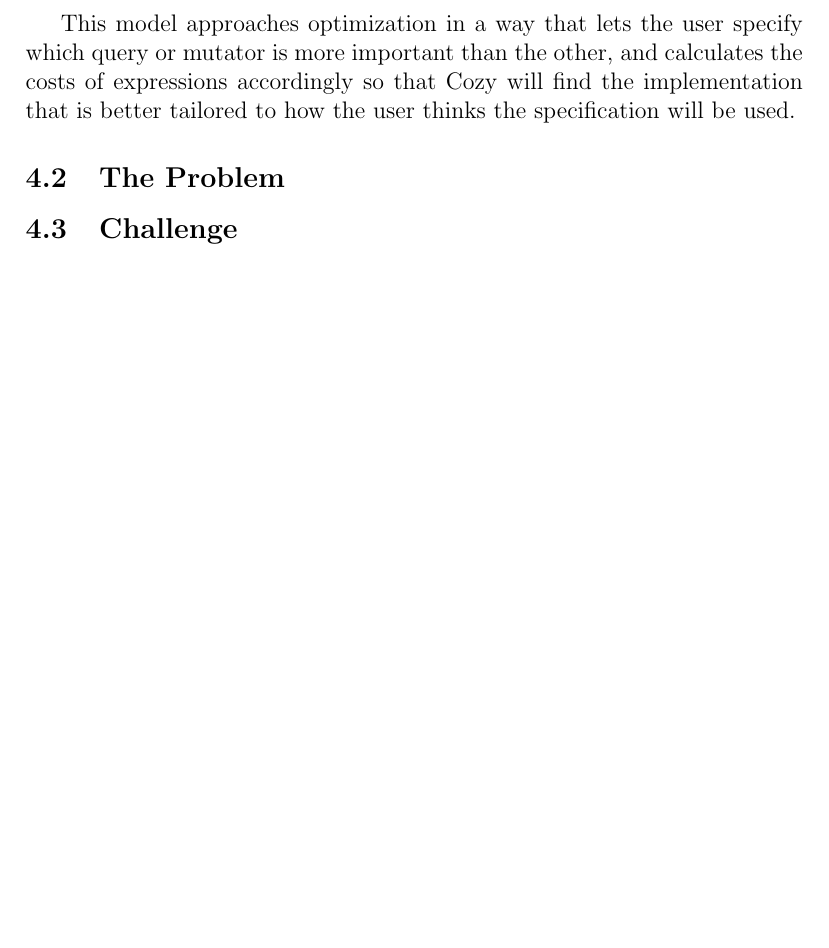
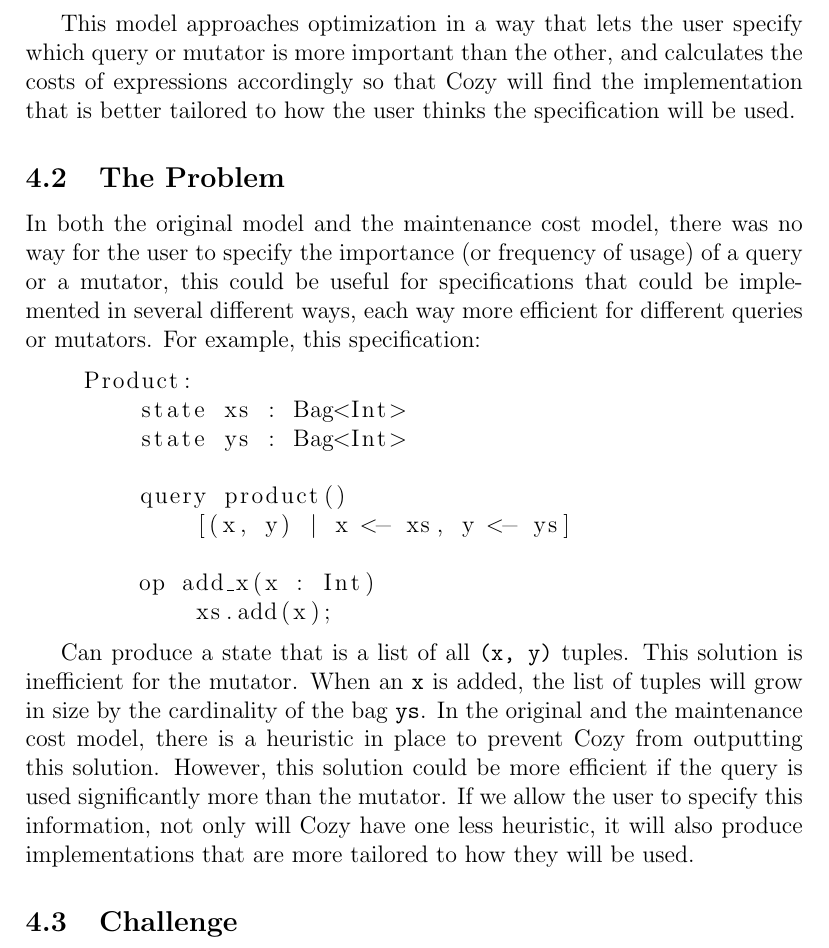
Before and after one commit to anhnamtran/Temp, a LaTeX document (main.tex, which reads frequency_model.tex): part of page 5 of 5, cut so that both start at the same text, the shorter picture padded with empty space. Compiled offline with pdfLaTeX.

Commit message:
Added a subsection

```diff
--- a/frequency_model.tex
+++ b/frequency_model.tex
@@ -11,5 +11,31 @@ expressions accordingly so that Cozy will find the implementation that is better
 tailored to how the user thinks the specification will be used.
 
 \subsection{The Problem}
+In both the original model and the maintenance cost model, there was no way for
+the user to specify the importance (or frequency of usage) of a query or a
+mutator, this could be useful for specifications that could be implemented in
+several different ways, each way more efficient for different queries or
+mutators. For example, this specification:
+
+\begin{lstlisting}
+    Product:
+        state xs : Bag<Int>
+        state ys : Bag<Int>
+
+        query product()
+            [(x, y) | x <- xs, y <- ys]
+
+        op add_x(x : Int)
+            xs.add(x);
+\end{lstlisting}
+
+Can produce a state that is a list of all \code{(x, y)} tuples. This solution is
+inefficient for the mutator. When an \code{x} is added, the list of tuples will
+grow in size by the cardinality of the bag \code{ys}. In the original and the
+maintenance cost model, there is a heuristic in place to prevent Cozy from
+outputting this solution. However, this solution could be more efficient if the
+query is used significantly more than the mutator. If we allow the user to
+specify this information, not only will Cozy have one less heuristic, it will
+also produce implementations that are more tailored to how they will be used.
 
 \subsection{Challenge}
```
